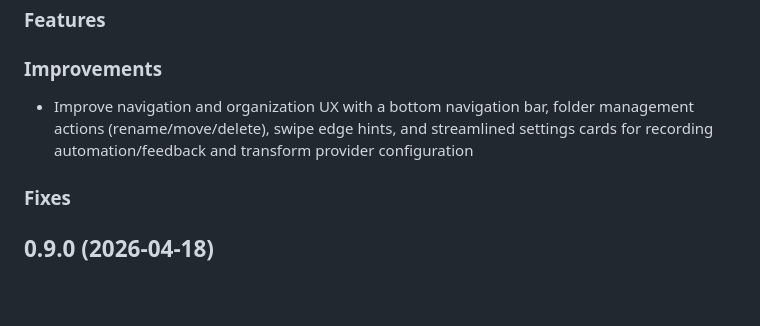
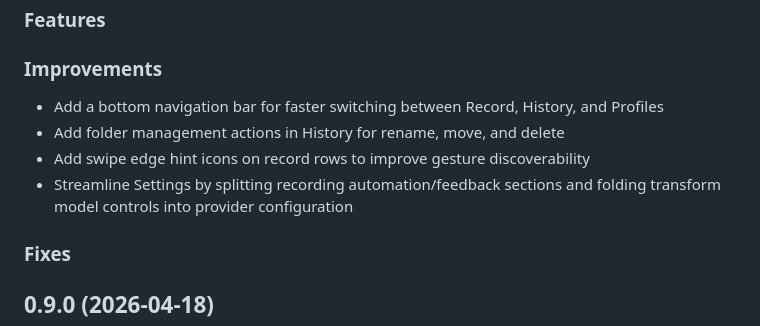
Before and after one commit to punassuming/twobits, a Markdown page: CHANGELOG.md, the part around the change. Drawn GitHub-style; blank space fills up the shorter version.

Commit message:
docs(changelog): split unreleased UX note into clear bullets
Agent-Logs-Url: https://github.com/punassuming/scrybe/sessions/887af10d-b8cf-4597-aacf-9c3912437a29

Co-authored-by: punassuming <233646+punassuming@users.noreply.github.com>

```diff
--- a/CHANGELOG.md
+++ b/CHANGELOG.md
@@ -6,7 +6,10 @@
 
 ### Improvements
 
-* Improve navigation and organization UX with a bottom navigation bar, folder management actions (rename/move/delete), swipe edge hints, and streamlined settings cards for recording automation/feedback and transform provider configuration
+* Add a bottom navigation bar for faster switching between Record, History, and Profiles
+* Add folder management actions in History for rename, move, and delete
+* Add swipe edge hint icons on record rows to improve gesture discoverability
+* Streamline Settings by splitting recording automation/feedback sections and folding transform model controls into provider configuration
 
 ### Fixes
 
```
